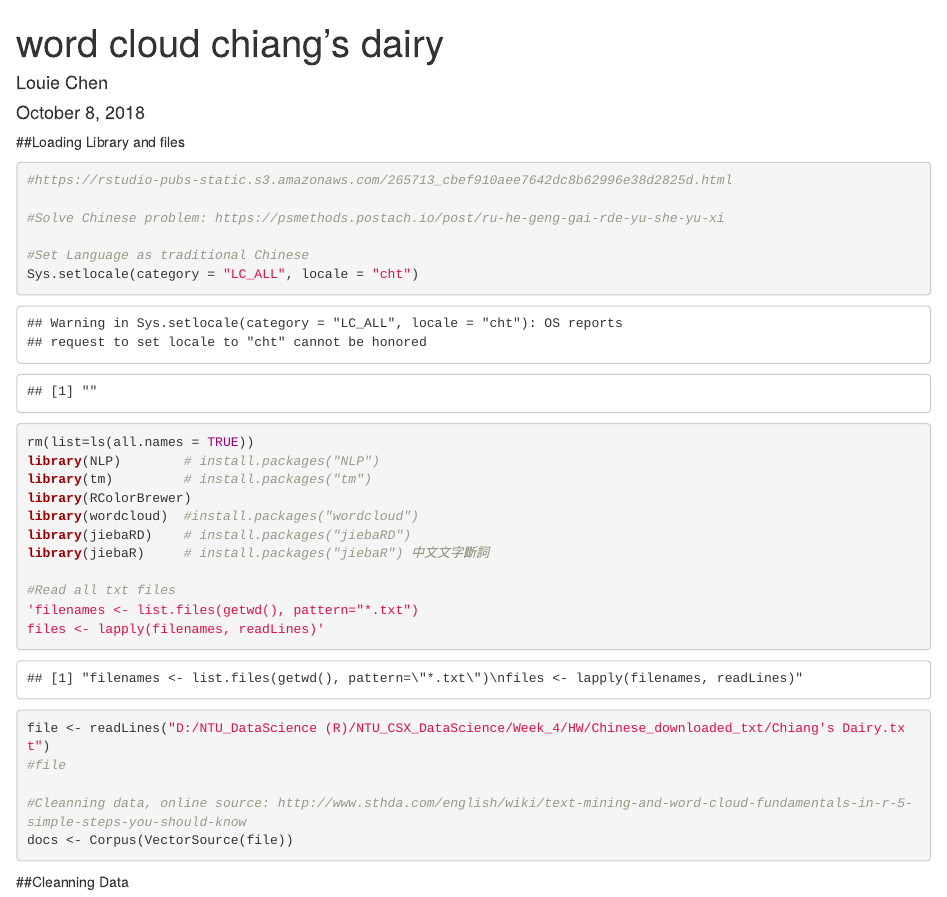
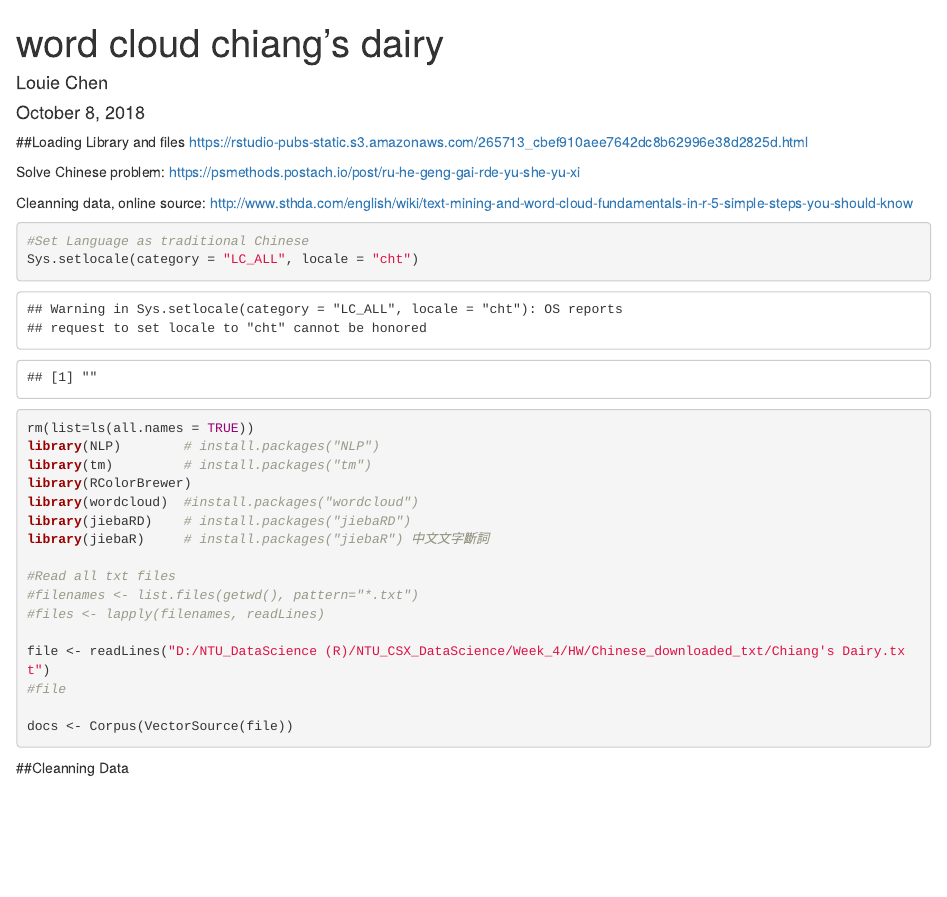
Before and after one commit to LouieChen16/NTU_CSX_DataScience, an R Markdown document (Week_4/HW/Chinese_downloaded_txt/Word cloud- Chiang's Dairy.Rmd): the page in a window 1100 px wide, from its top. Rendered offline with R 4.5, knitr and Pandoc, with nearby package versions; code that draws random numbers runs with fixed seeds of ours; some code elsewhere in the file could not run offline.

Commit message:
Update HW

````diff
--- a/Week_4/HW/Chinese_downloaded_txt/Word cloud- Chiang's Dairy.Rmd
+++ b/Week_4/HW/Chinese_downloaded_txt/Word cloud- Chiang's Dairy.Rmd
@@ -6,11 +6,12 @@ output: html_document
 ---
 
 ##Loading Library and files
+https://rstudio-pubs-static.s3.amazonaws.com/265713_cbef910aee7642dc8b62996e38d2825d.html
+
+Solve Chinese problem: https://psmethods.postach.io/post/ru-he-geng-gai-rde-yu-she-yu-xi
+
+Cleanning data, online source: http://www.sthda.com/english/wiki/text-mining-and-word-cloud-fundamentals-in-r-5-simple-steps-you-should-know
 ```{r}
-#https://rstudio-pubs-static.s3.amazonaws.com/265713_cbef910aee7642dc8b62996e38d2825d.html
-
-#Solve Chinese problem: https://psmethods.postach.io/post/ru-he-geng-gai-rde-yu-she-yu-xi
-
 #Set Language as traditional Chinese
 Sys.setlocale(category = "LC_ALL", locale = "cht")
 
@@ -23,13 +24,12 @@ library(jiebaRD)    # install.packages("jiebaRD")
 library(jiebaR)     # install.packages("jiebaR") 中文文字斷詞
 
 #Read all txt files
-'filenames <- list.files(getwd(), pattern="*.txt")
-files <- lapply(filenames, readLines)'
+#filenames <- list.files(getwd(), pattern="*.txt")
+#files <- lapply(filenames, readLines)
 
 file <- readLines("D:/NTU_DataScience (R)/NTU_CSX_DataScience/Week_4/HW/Chinese_downloaded_txt/Chiang's Dairy.txt")
 #file
 
-#Cleanning data, online source: http://www.sthda.com/english/wiki/text-mining-and-word-cloud-fundamentals-in-r-5-simple-steps-you-should-know
 docs <- Corpus(VectorSource(file))
 ```
 
````
Also changed, not shown: Week_4/HW/Chinese_downloaded_txt/Word_cloud-_Chiang_s_Dairy.html, Week_4/README.md (added), Week_4/HW/Chinese_downloaded_txt/Word cloud- Chiang's Dairy.Rmd (3 more changed lines).
